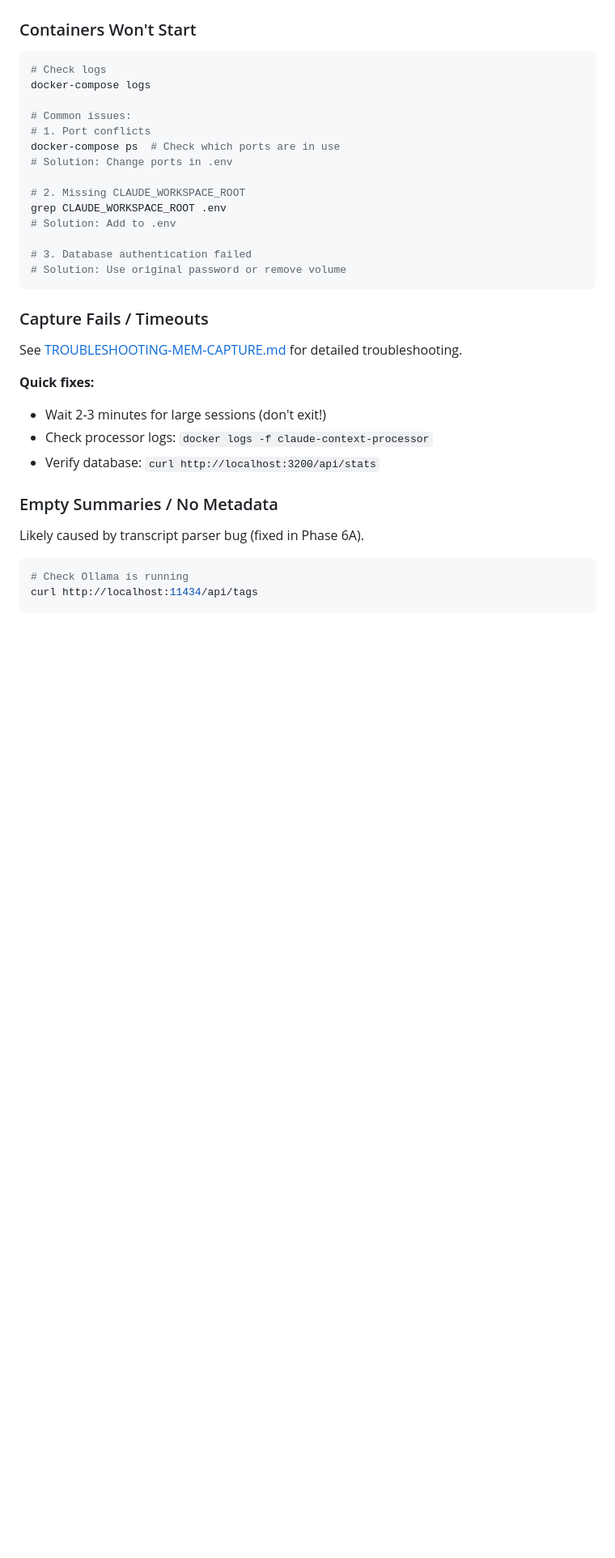
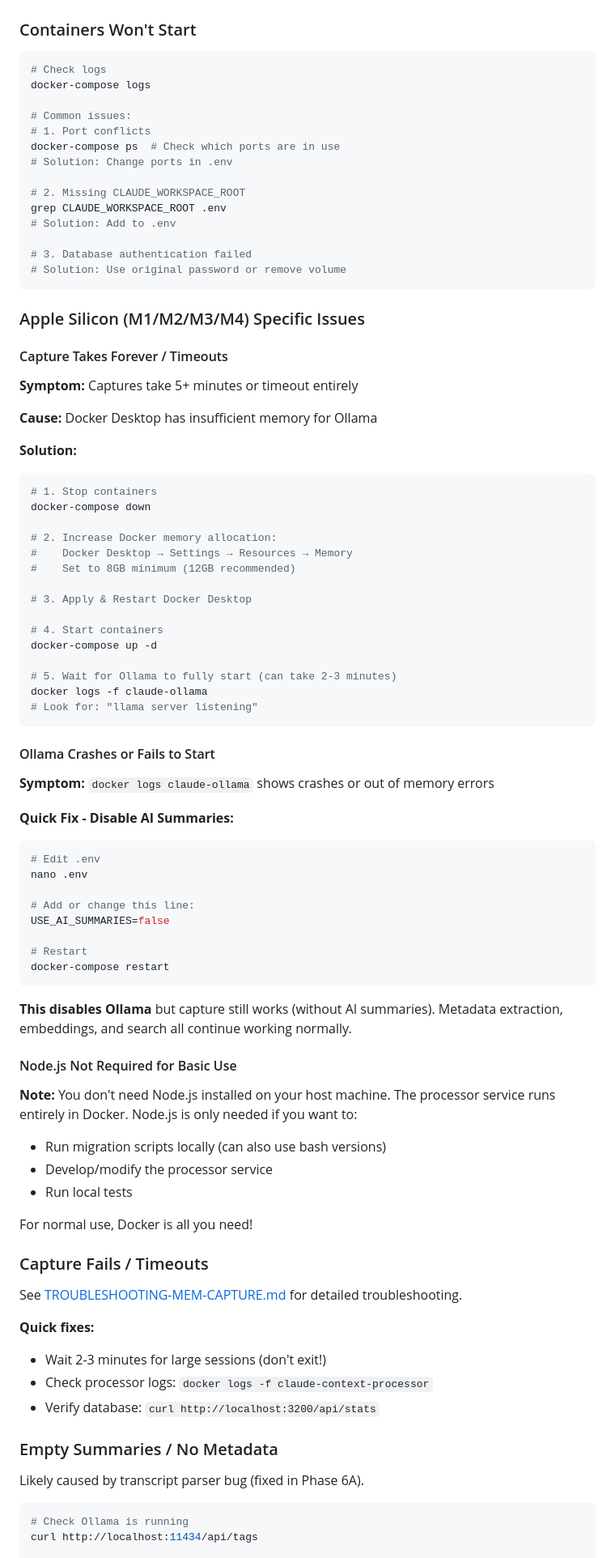
Before and after one commit to rjames-dev/claude-memory, a Markdown page: README.md, the part around one of its changes. Shown at 81% size. Rendered like a GitHub page; blank space fills up the shorter version.

````diff
--- a/README.md
+++ b/README.md
@@ -384,6 +439,60 @@ grep CLAUDE_WORKSPACE_ROOT .env
 # Solution: Use original password or remove volume
 ```
 
+### Apple Silicon (M1/M2/M3/M4) Specific Issues
+
+#### Capture Takes Forever / Timeouts
+
+**Symptom:** Captures take 5+ minutes or timeout entirely
+
+**Cause:** Docker Desktop has insufficient memory for Ollama
+
+**Solution:**
+```bash
+# 1. Stop containers
+docker-compose down
+
+# 2. Increase Docker memory allocation:
+#    Docker Desktop → Settings → Resources → Memory
+#    Set to 8GB minimum (12GB recommended)
+
+# 3. Apply & Restart Docker Desktop
+
+# 4. Start containers
+docker-compose up -d
+
+# 5. Wait for Ollama to fully start (can take 2-3 minutes)
+docker logs -f claude-ollama
+# Look for: "llama server listening"
+```
+
+#### Ollama Crashes or Fails to Start
+
+**Symptom:** `docker logs claude-ollama` shows crashes or out of memory errors
+
+**Quick Fix - Disable AI Summaries:**
+```bash
+# Edit .env
+nano .env
+
+# Add or change this line:
+USE_AI_SUMMARIES=false
+
+# Restart
+docker-compose restart
+```
+
+**This disables Ollama** but capture still works (without AI summaries). Metadata extraction, embeddings, and search all continue working normally.
+
+#### Node.js Not Required for Basic Use
+
+**Note:** You don't need Node.js installed on your host machine. The processor service runs entirely in Docker. Node.js is only needed if you want to:
+- Run migration scripts locally (can also use bash versions)
+- Develop/modify the processor service
+- Run local tests
+
+For normal use, Docker is all you need!
+
 ### Capture Fails / Timeouts
 
 See [TROUBLESHOOTING-MEM-CAPTURE.md](./dev-docs/testing/TROUBLESHOOTING-MEM-CAPTURE.md) for detailed troubleshooting.
````
Also changed, not shown: other parts of README.md (+62 -7 lines).
